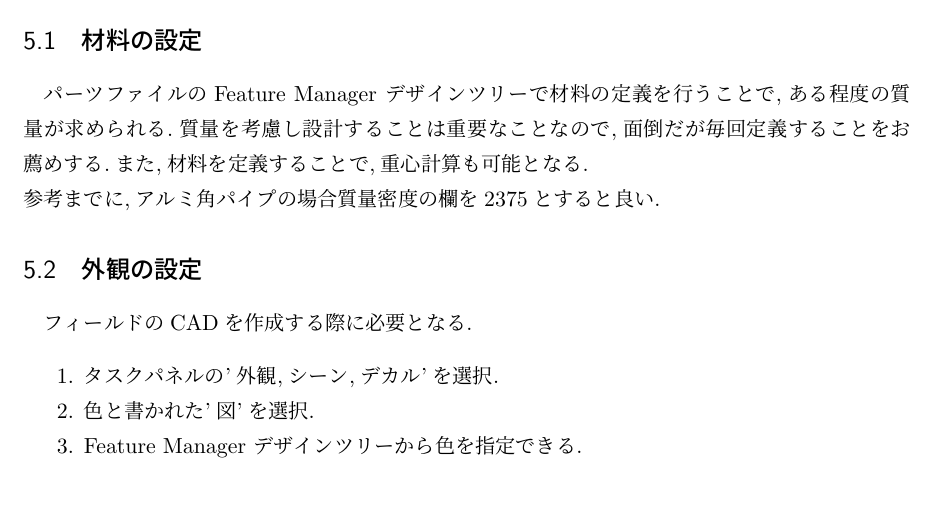
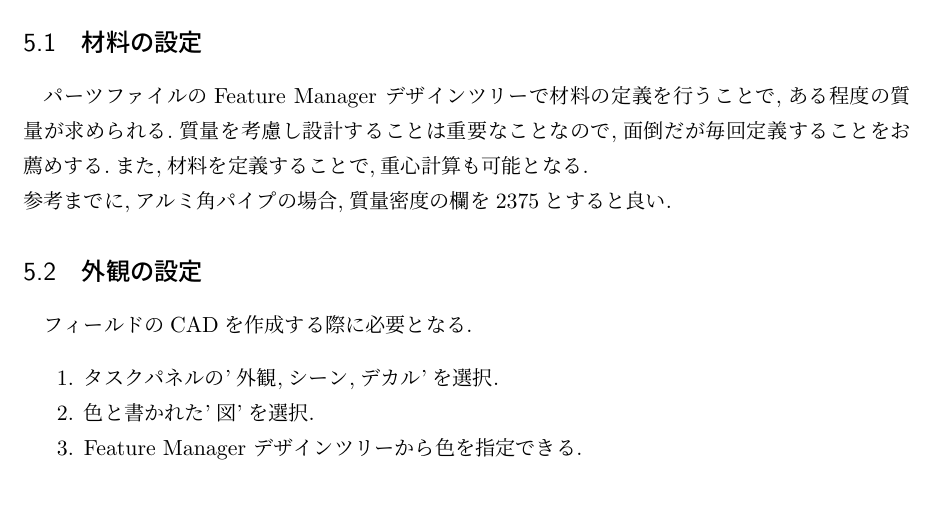
Before and after one commit to KokiUkeba/robocon_siryou, a LaTeX document (SOLIDWORKS2021_text.tex): part of page 13 of 14, cut so that both start at the same text. Compiled offline with pLaTeX and dvipdfmx.

Commit message:
correction 5.1

```diff
--- a/SOLIDWORKS2021_text.tex
+++ b/SOLIDWORKS2021_text.tex
@@ -329,7 +329,7 @@
 \section{＋α}
 \subsection{材料の設定}
 パーツファイルのFeature Manager デザインツリーで材料の定義を行うことで,ある程度の質量が求められる.質量を考慮し設計することは重要なことなので,面倒だが毎回定義することをお薦めする.また,材料を定義することで,重心計算も可能となる.\\
-参考までに,アルミ角パイプの場合質量密度の欄を2375とすると良い.
+参考までに,アルミ角パイプの場合,質量密度の欄を2375とすると良い.
 \subsection{外観の設定}
 フィールドのCADを作成する際に必要となる.
 \begin{enumerate}
```
Also changed, not shown: SOLIDWORKS2021_text.pdf, 3 other files.
